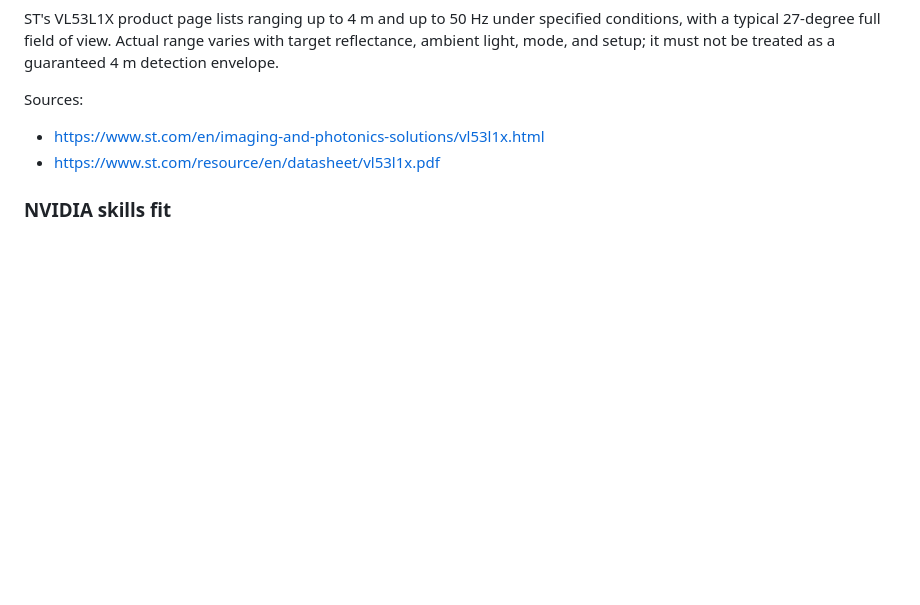
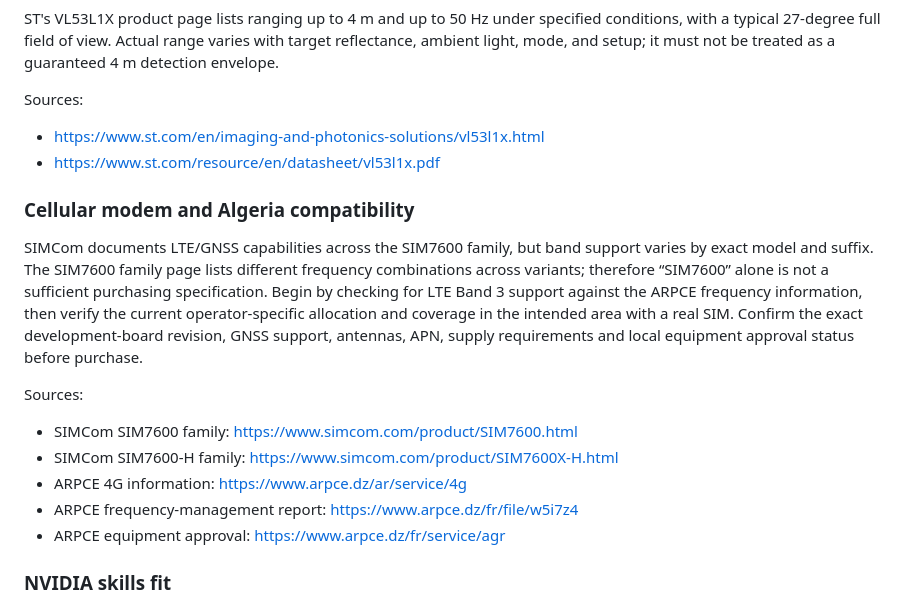
Before and after one commit to belaggouneseifeddine/SmartBlindStick, a Markdown page: docs/RESEARCH_AND_ARCHITECTURE.md, the part around one of its changes. GitHub-like rendering; blank space fills up the shorter version.

```diff
--- a/docs/RESEARCH_AND_ARCHITECTURE.md
+++ b/docs/RESEARCH_AND_ARCHITECTURE.md
@@ -64,6 +73,17 @@ Sources:
 - https://www.st.com/en/imaging-and-photonics-solutions/vl53l1x.html
 - https://www.st.com/resource/en/datasheet/vl53l1x.pdf
 
+### Cellular modem and Algeria compatibility
+
+SIMCom documents LTE/GNSS capabilities across the SIM7600 family, but band support varies by exact model and suffix. The SIM7600 family page lists different frequency combinations across variants; therefore “SIM7600” alone is not a sufficient purchasing specification. Begin by checking for LTE Band 3 support against the ARPCE frequency information, then verify the current operator-specific allocation and coverage in the intended area with a real SIM. Confirm the exact development-board revision, GNSS support, antennas, APN, supply requirements and local equipment approval status before purchase.
+
+Sources:
+- SIMCom SIM7600 family: https://www.simcom.com/product/SIM7600.html
+- SIMCom SIM7600-H family: https://www.simcom.com/product/SIM7600X-H.html
+- ARPCE 4G information: https://www.arpce.dz/ar/service/4g
+- ARPCE frequency-management report: https://www.arpce.dz/fr/file/w5i7z4
+- ARPCE equipment approval: https://www.arpce.dz/fr/service/agr
+
 ### NVIDIA skills fit
 
 NVIDIA's skills catalog includes Physical AI, robotics, computer vision and Jetson workflows. These may help future simulation, dataset, or Jetson-based inference work, but Jetson-specific skills do not directly accelerate firmware running on an ESP32-class microcontroller. Do not add NVIDIA hardware or paid/cloud dependencies unless a measured requirement justifies them.
```
Also changed, not shown: other parts of docs/RESEARCH_AND_ARCHITECTURE.md (+48 -17 lines).
